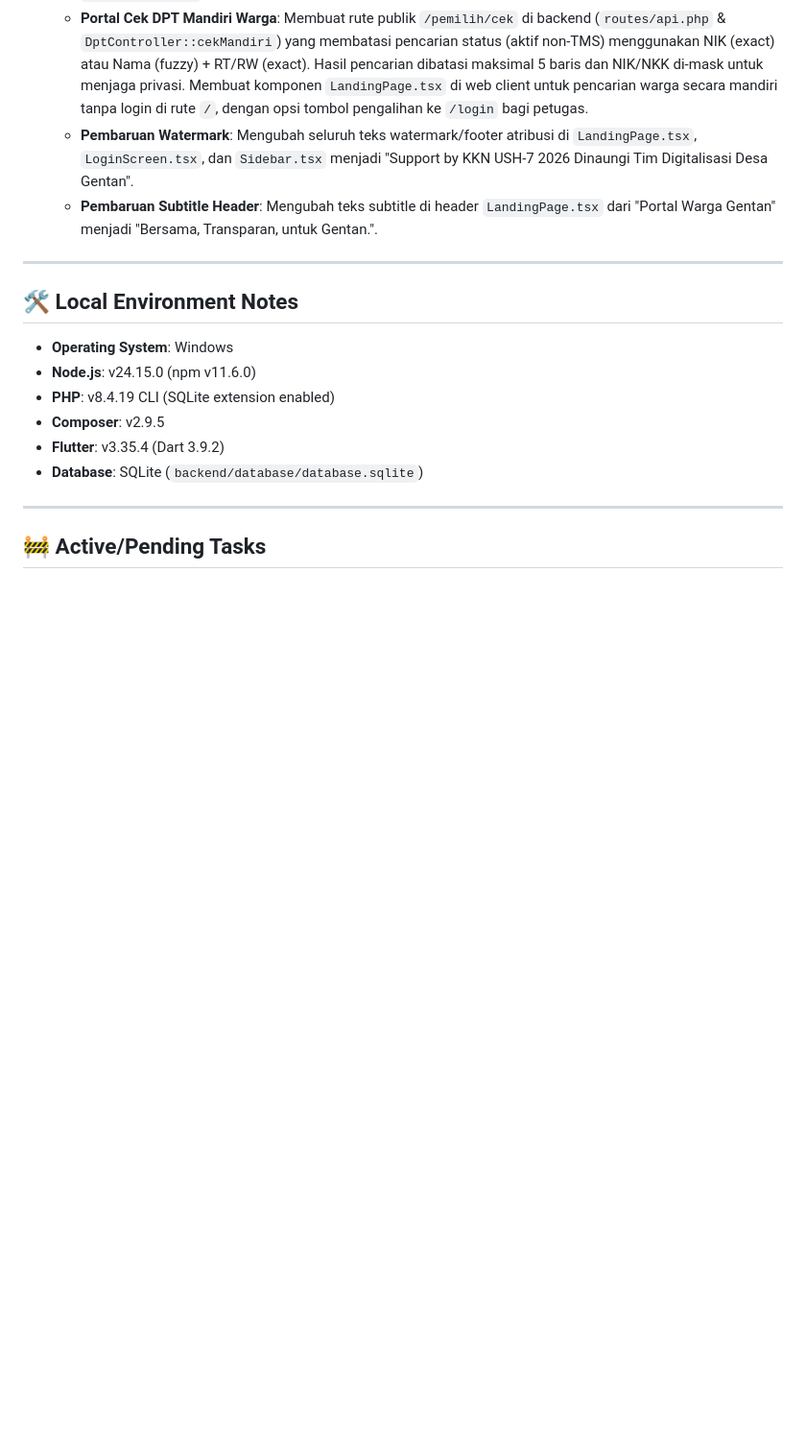
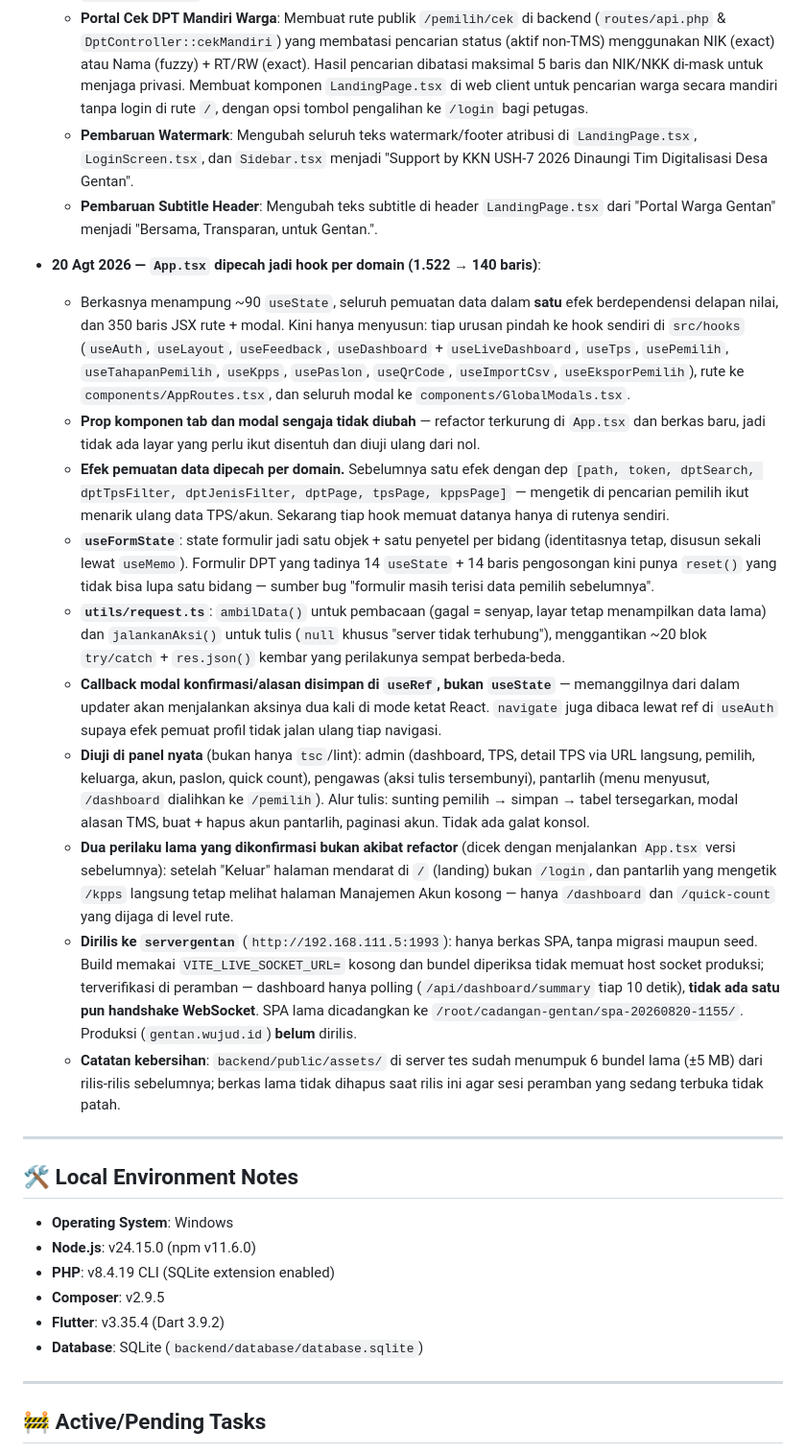
Before and after one commit to Stevano016/kpu-gentan, a Markdown page: MEMORY.md, the part around the change. Shown at 96% size. Drawn GitHub-style; blank space fills up the shorter version.

Commit message:
docs: catat refactor App.tsx dan rilis ke servergentan di MEMORY.md
Co-Authored-By: Claude Opus 5 (1M context) <noreply@anthropic.com>

```diff
--- a/MEMORY.md
+++ b/MEMORY.md
@@ -194,6 +194,18 @@ This file captures the active state, environment variables, completed tasks, and
   - **Pembaruan Watermark**: Mengubah seluruh teks watermark/footer atribusi di `LandingPage.tsx`, `LoginScreen.tsx`, dan `Sidebar.tsx` menjadi "Support by KKN USH-7 2026 Dinaungi Tim Digitalisasi Desa Gentan".
   - **Pembaruan Subtitle Header**: Mengubah teks subtitle di header `LandingPage.tsx` dari "Portal Warga Gentan" menjadi "Bersama, Transparan, untuk Gentan.".
 
+- **20 Agt 2026 — `App.tsx` dipecah jadi hook per domain (1.522 → 140 baris)**:
+  - Berkasnya menampung ~90 `useState`, seluruh pemuatan data dalam **satu** efek berdependensi delapan nilai, dan 350 baris JSX rute + modal. Kini hanya menyusun: tiap urusan pindah ke hook sendiri di `src/hooks` (`useAuth`, `useLayout`, `useFeedback`, `useDashboard` + `useLiveDashboard`, `useTps`, `usePemilih`, `useTahapanPemilih`, `useKpps`, `usePaslon`, `useQrCode`, `useImportCsv`, `useEksporPemilih`), rute ke `components/AppRoutes.tsx`, dan seluruh modal ke `components/GlobalModals.tsx`.
+  - **Prop komponen tab dan modal sengaja tidak diubah** — refactor terkurung di `App.tsx` dan berkas baru, jadi tidak ada layar yang perlu ikut disentuh dan diuji ulang dari nol.
+  - **Efek pemuatan data dipecah per domain.** Sebelumnya satu efek dengan dep `[path, token, dptSearch, dptTpsFilter, dptJenisFilter, dptPage, tpsPage, kppsPage]` — mengetik di pencarian pemilih ikut menarik ulang data TPS/akun. Sekarang tiap hook memuat datanya hanya di rutenya sendiri.
+  - **`useFormState`**: state formulir jadi satu objek + satu penyetel per bidang (identitasnya tetap, disusun sekali lewat `useMemo`). Formulir DPT yang tadinya 14 `useState` + 14 baris pengosongan kini punya `reset()` yang tidak bisa lupa satu bidang — sumber bug "formulir masih terisi data pemilih sebelumnya".
+  - **`utils/request.ts`**: `ambilData()` untuk pembacaan (gagal = senyap, layar tetap menampilkan data lama) dan `jalankanAksi()` untuk tulis (`null` khusus "server tidak terhubung"), menggantikan ~20 blok `try/catch` + `res.json()` kembar yang perilakunya sempat berbeda-beda.
+  - **Callback modal konfirmasi/alasan disimpan di `useRef`, bukan `useState`** — memanggilnya dari dalam updater akan menjalankan aksinya dua kali di mode ketat React. `navigate` juga dibaca lewat ref di `useAuth` supaya efek pemuat profil tidak jalan ulang tiap navigasi.
+  - **Diuji di panel nyata** (bukan hanya `tsc`/lint): admin (dashboard, TPS, detail TPS via URL langsung, pemilih, keluarga, akun, paslon, quick count), pengawas (aksi tulis tersembunyi), pantarlih (menu menyusut, `/dashboard` dialihkan ke `/pemilih`). Alur tulis: sunting pemilih → simpan → tabel tersegarkan, modal alasan TMS, buat + hapus akun pantarlih, paginasi akun. Tidak ada galat konsol.
+  - **Dua perilaku lama yang dikonfirmasi bukan akibat refactor** (dicek dengan menjalankan `App.tsx` versi sebelumnya): setelah "Keluar" halaman mendarat di `/` (landing) bukan `/login`, dan pantarlih yang mengetik `/kpps` langsung tetap melihat halaman Manajemen Akun kosong — hanya `/dashboard` dan `/quick-count` yang dijaga di level rute.
+  - **Dirilis ke `servergentan`** (`http://192.168.111.5:1993`): hanya berkas SPA, tanpa migrasi maupun seed. Build memakai `VITE_LIVE_SOCKET_URL=` kosong dan bundel diperiksa tidak memuat host socket produksi; terverifikasi di peramban — dashboard hanya polling (`/api/dashboard/summary` tiap 10 detik), **tidak ada satu pun handshake WebSocket**. SPA lama dicadangkan ke `/root/cadangan-gentan/spa-20260820-1155/`. Produksi (`gentan.wujud.id`) **belum** dirilis.
+  - **Catatan kebersihan**: `backend/public/assets/` di server tes sudah menumpuk 6 bundel lama (±5 MB) dari rilis-rilis sebelumnya; berkas lama tidak dihapus saat rilis ini agar sesi peramban yang sedang terbuka tidak patah.
+
 ---
 
 ## 🛠️ Local Environment Notes
```
